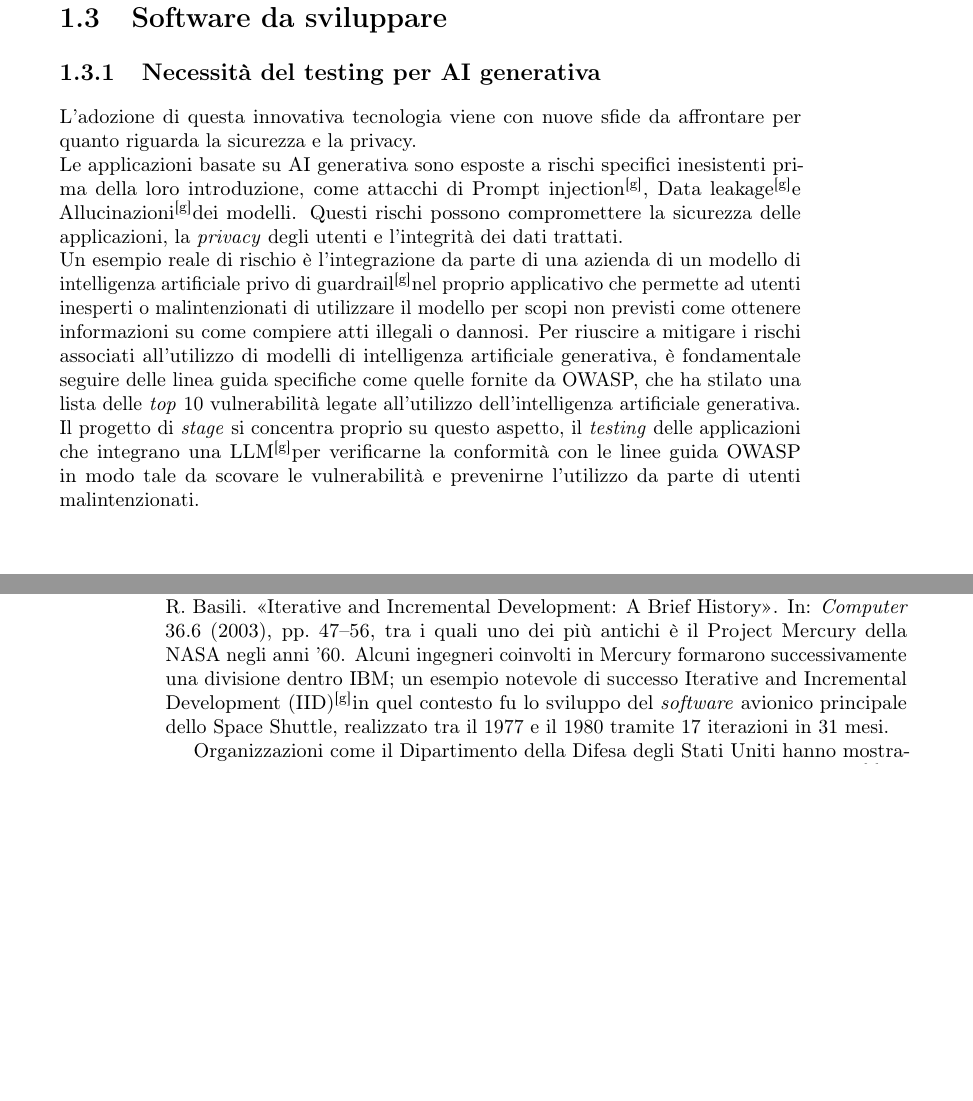
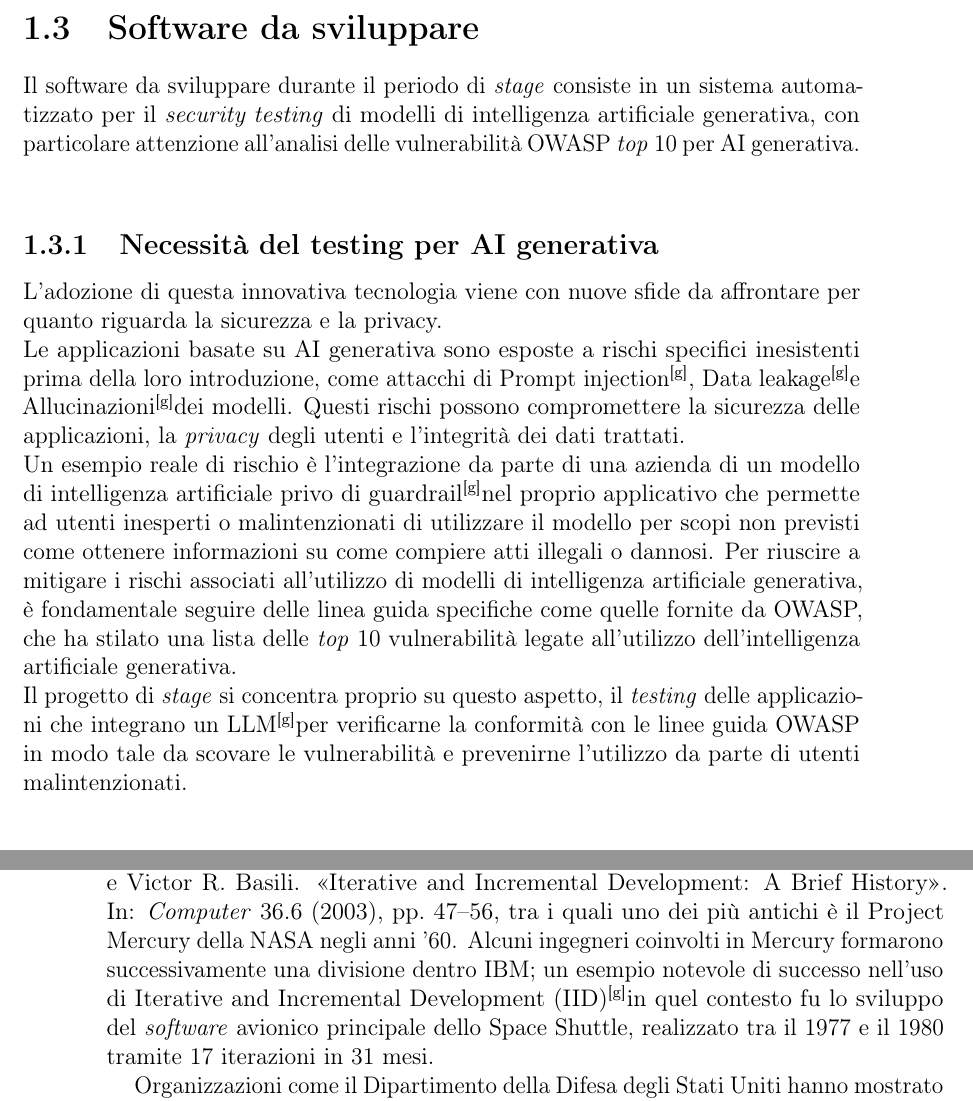
Before and after one commit to Carmelllo/Tesi-informatica-triennale, a LaTeX thesis (printable-thesis.tex, which reads chapters/introduzione.tex, chapters/processi.tex): two parts of pages 15 and 18 of 63 before the commit and two parts of pages 15 and 18 of 67 after it, joined at a grey line, cut so that both start at the same text, the shorter picture padded with empty space. Compiled offline with pdfLaTeX.

Commit message:
minor spelling fixes

```diff
--- a/chapters/introduzione.tex
+++ b/chapters/introduzione.tex
@@ -45,13 +45,14 @@ Esempi lampanti sono Amazon con il suo \emph{chatbot} basato su AI Rufus per aiu
 
 
 \section{Software da sviluppare}
+Il software da sviluppare durante il periodo di \emph{stage} consiste in un sistema automatizzato per il \emph{security testing} di modelli di intelligenza artificiale generativa, con particolare attenzione all'analisi delle vulnerabilità OWASP \emph{top} 10 per AI generativa.\\
 
 \subsection{Necessità del testing per AI generativa}
 L'adozione di questa innovativa tecnologia viene con nuove sfide da affrontare per quanto riguarda la sicurezza e la privacy.\\
 Le applicazioni basate su AI generativa sono esposte a rischi specifici inesistenti prima della loro introduzione, come attacchi di \gls{prompt-injection}\glsfirstoccur, \gls{data-leakage}\glsfirstoccur e \gls{allucinazioni}\glsfirstoccur dei modelli. Questi rischi possono compromettere la sicurezza delle applicazioni, la \emph{privacy} degli utenti e l'integrità dei dati trattati.\\
 Un esempio reale di rischio è l'integrazione da parte di una azienda di un modello di intelligenza artificiale privo di \gls{guardrail}\glsfirstoccur nel proprio applicativo che permette ad utenti inesperti o malintenzionati di utilizzare il modello per scopi non previsti come ottenere informazioni su come compiere atti illegali o dannosi.
 Per riuscire a mitigare i rischi associati all'utilizzo di modelli di intelligenza artificiale generativa, è fondamentale seguire delle linea guida specifiche come quelle fornite da OWASP, che ha stilato una lista delle \emph{top} 10 vulnerabilità legate all'utilizzo dell'intelligenza artificiale generativa.\\
-Il progetto di \emph{stage} si concentra proprio su questo aspetto, il \emph{testing} delle applicazioni che integrano una \gls{llm}\glsfirstoccur per verificarne la conformità con le linee guida OWASP in modo tale da scovare le vulnerabilità e prevenirne l'utilizzo da parte di utenti malintenzionati.\\
+Il progetto di \emph{stage} si concentra proprio su questo aspetto, il \emph{testing} delle applicazioni che integrano un \gls{llm}\glsfirstoccur per verificarne la conformità con le linee guida OWASP in modo tale da scovare le vulnerabilità e prevenirne l'utilizzo da parte di utenti malintenzionati.\\
 
 
 
--- a/chapters/processi.tex
+++ b/chapters/processi.tex
@@ -19,7 +18,7 @@ Per lo svolgimento del progetto è stata adottata una metodologia \textbf{iterat
 \subsection{Introduzione}
 Lo sviluppo iterativo-incrementale consiste nel miglioramento continuo del prodotto attraverso cicli ripetuti aggiungendo gradualmente nuove funzionalità a ogni ciclo. Questo approccio consente di adattarsi rapidamente ai cambiamenti dei requisiti e di integrare il \emph{feedback} degli \emph{stakeholder} in modo tempestivo, migliorando la qualità complessiva del prodotto finale.
 \subsection{Origine}
-Molti esempi di impiego precoce sono riportati nell'articolo di Craig Larman e Victor Basili "Iterative and Incremental Development: A Brief History" \cite{LarmanBasili2003}, tra i quali uno dei più antichi è il Project Mercury della NASA negli anni '60. Alcuni ingegneri coinvolti in Mercury formarono successivamente una divisione dentro IBM; un esempio notevole di successo \gls{iid}\glsfirstoccur in quel contesto fu lo sviluppo del \emph{software} avionico principale dello Space Shuttle, realizzato tra il 1977 e il 1980 tramite 17 iterazioni in 31 mesi.
+Molti esempi di impiego precoce sono riportati nell'articolo di Craig Larman e Victor Basili "Iterative and Incremental Development: A Brief History" \cite{LarmanBasili2003}, tra i quali uno dei più antichi è il Project Mercury della NASA negli anni '60. Alcuni ingegneri coinvolti in Mercury formarono successivamente una divisione dentro IBM; un esempio notevole di successo nell'uso di \gls{iid}\glsfirstoccur in quel contesto fu lo sviluppo del \emph{software} avionico principale dello Space Shuttle, realizzato tra il 1977 e il 1980 tramite 17 iterazioni in 31 mesi.
 
 Organizzazioni come il Dipartimento della Difesa degli Stati Uniti hanno mostrato una preferenza per metodologie iterative e la \gls{dod}\glsfirstoccur del 2000 esponeva chiaramente una preferenza per un approccio evolutivo/iterativo alla realizzazione delle capacità \emph{software}: "An evolutionary approach is preferred...". Le revisioni successive di DoDI 5000.02 non menzionano più esplicitamente lo "\emph{spiral development}", ma sostengono comunque l'approccio iterativo come \emph{baseline} per programmi \emph{software}-intensive.
 
```
Also changed, not shown: preface/summary.tex (+1 -1 lines), printable-thesis.tex (+1 -1 lines), thesis.pdf, chapters/introduzione.tex (2 more changed lines), chapters/processi.tex (3 more changed lines), 1 other file.
